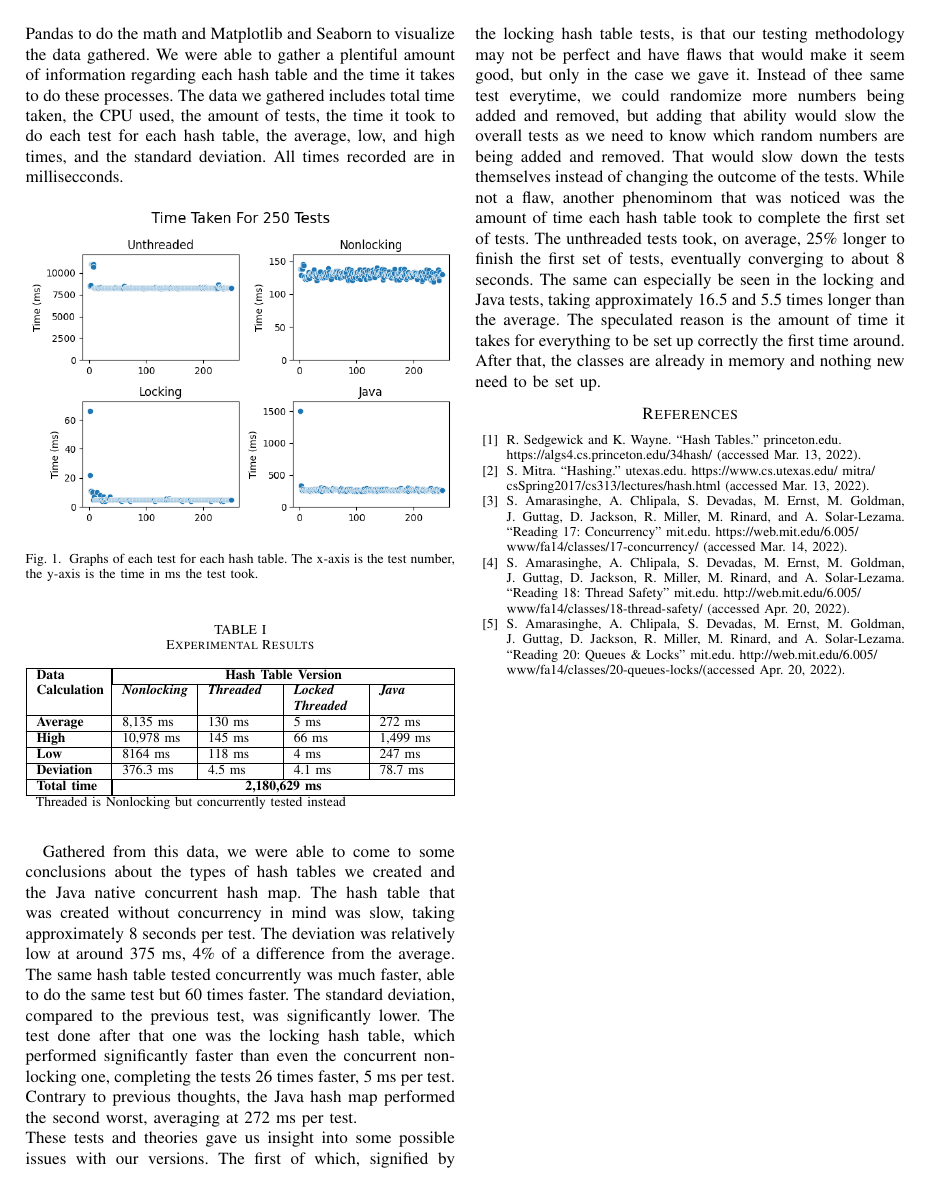
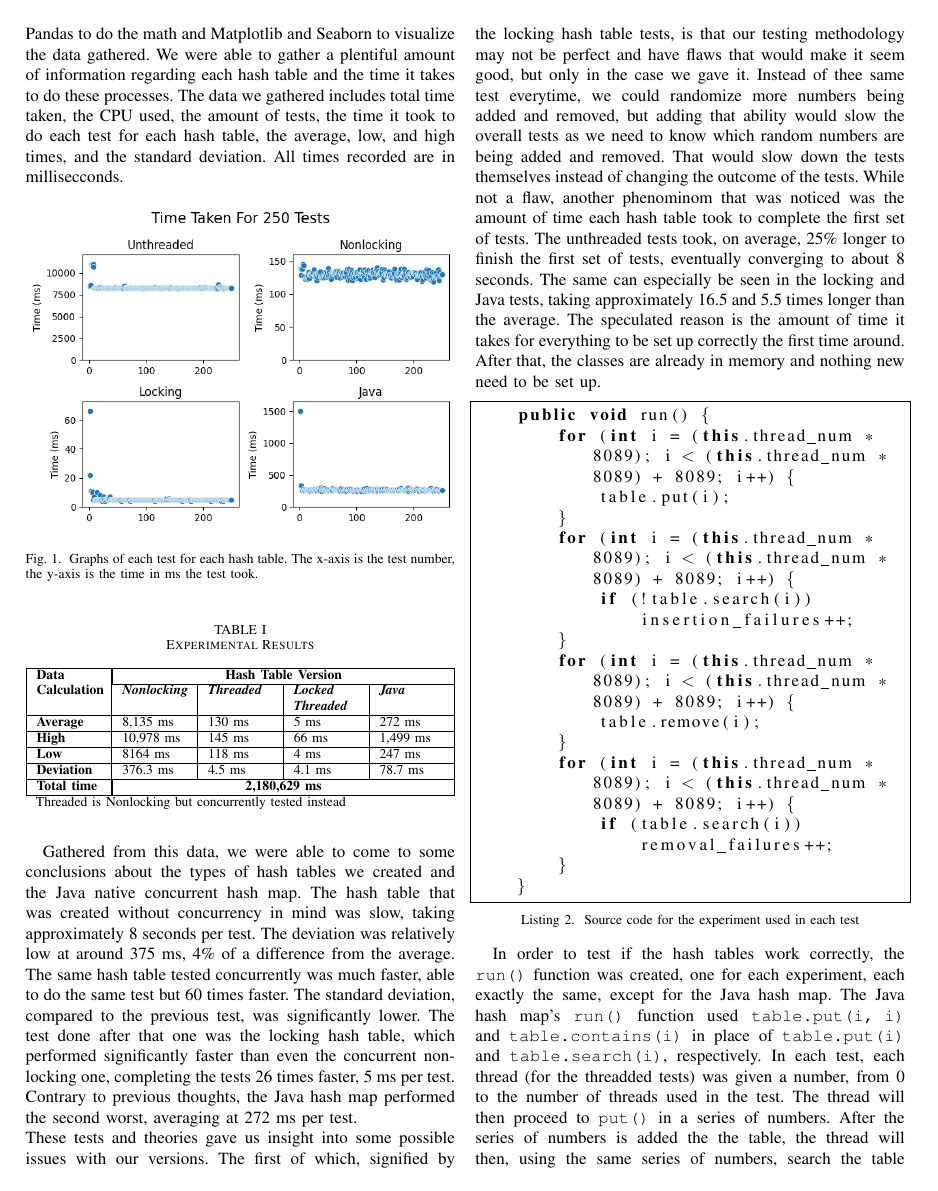
Before and after one commit to blake663/COP4520-concurrent-hashtable, a LaTeX paper (paper.tex): page 3 of 3 before the commit and page 3 of 4 after it. Compiled offline with pdfLaTeX.

Commit message:
run() explained

```diff
--- a/paper.tex
+++ b/paper.tex
@@ -180,3 +180,26 @@ The unthreaded tests took, on average, 25\% longer to finish the first set of te
 The same can especially be seen in the locking and Java tests, taking approximately 16.5 and 5.5 times longer than the average.
 The speculated reason is the amount of time it takes for everything to be set up correctly the first time around. After that, the classes are already in memory and nothing new need to be set up.
 
+\begin{lstlisting}[language={Java},caption=Source code for the experiment used in each test,captionpos=b,breaklines=true,frame=single]
+    public void run() {
+        for (int i = (this.thread_num * 8089); i < (this.thread_num * 8089) + 8089; i++) {
+            table.put(i);
+        }
+        for (int i = (this.thread_num * 8089); i < (this.thread_num * 8089) + 8089; i++) {
+            if (!table.search(i))
+                insertion_failures++;
+        }
+        for (int i = (this.thread_num * 8089); i < (this.thread_num * 8089) + 8089; i++) {
+            table.remove(i);
+        }
+        for (int i = (this.thread_num * 8089); i < (this.thread_num * 8089) + 8089; i++) {
+            if (table.search(i))
+                removal_failures++;
+        }
+    }
+\end{lstlisting}
+
+In order to test if the hash tables work correctly, the \verb|run()| function was created, one for each experiment, each exactly the same, except for the Java hash map.
+The Java hash map's \verb|run()| function used \verb|table.put(i, i)| and \verb|table.contains(i)| in place of \verb|table.put(i)| and \verb|table.search(i)|, respectively.
+In each test, each thread (for the threadded tests) was given a number, from 0 to the number of threads used in the test. The thread will then proceed to \verb|put()| in a series of numbers.
+After the series of numbers is added the the table, the thread will then, using the same series of numbers, search the table for those numbers.
```
Also changed, not shown: paper.tex (6 more changed lines).
